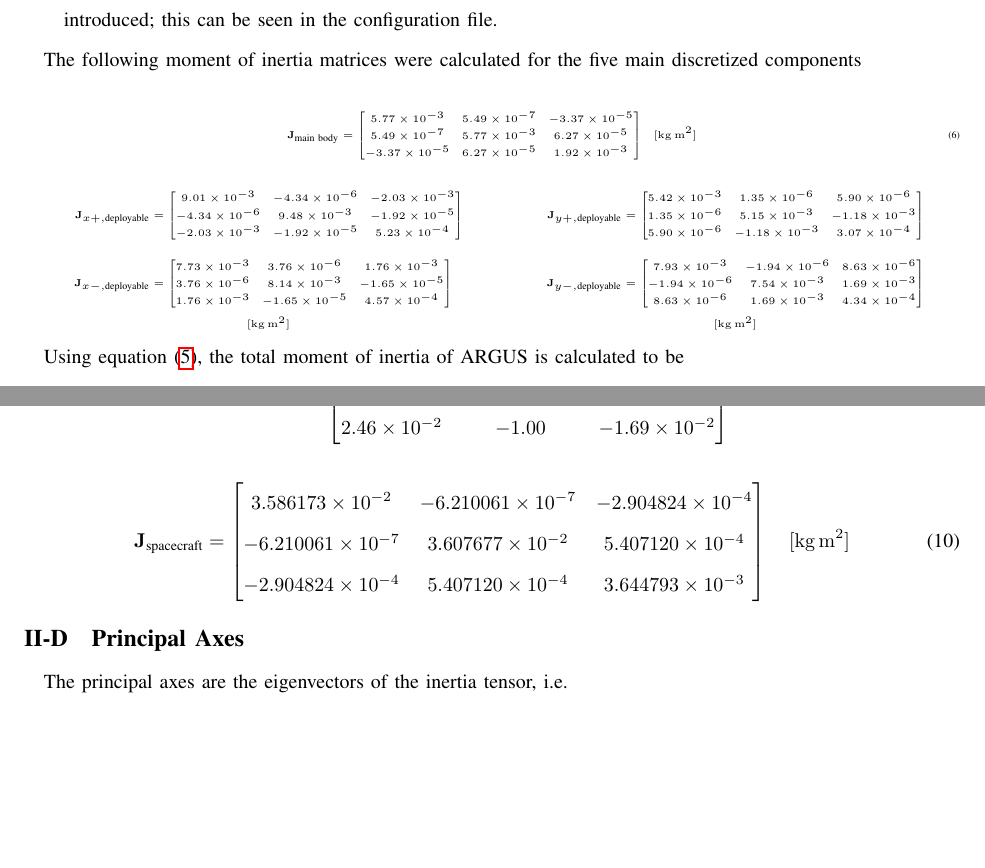
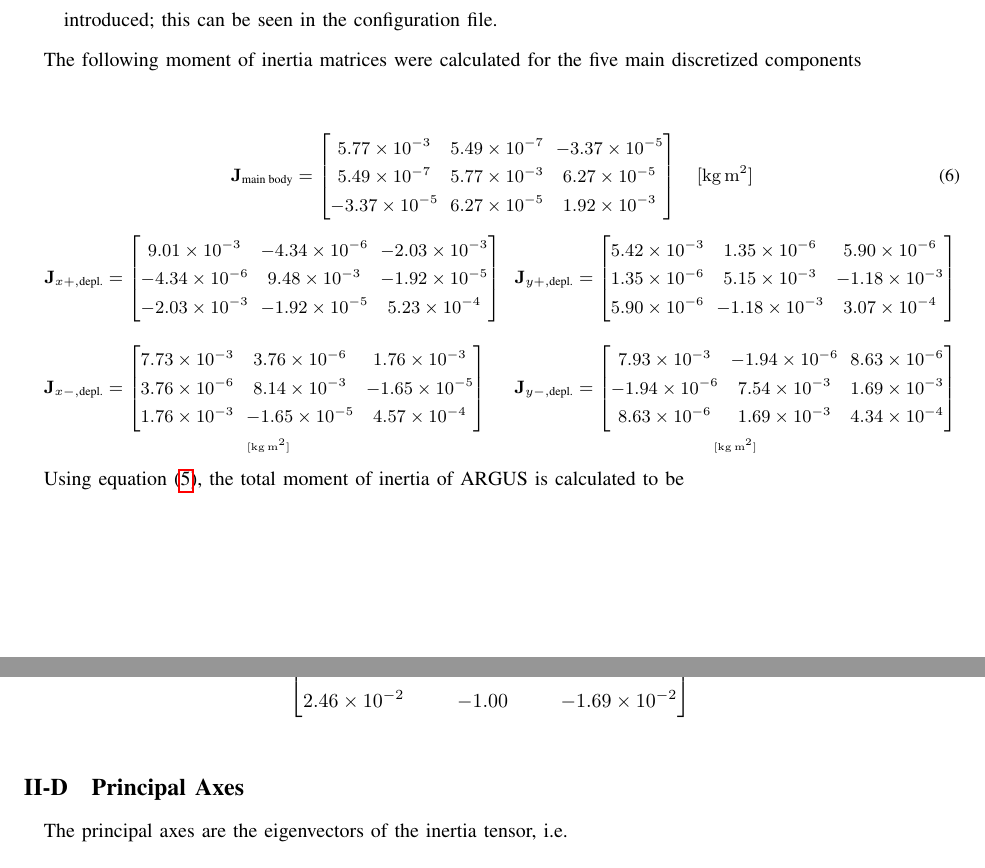
Before and after one commit to ChaseDunaway21/16-S897, a LaTeX paper (Project/Report/main.tex): two parts of pages 6 and 7 of 13, joined at a grey line, cut so that both start at the same text, the shorter picture padded with empty space. Compiled offline with pdfLaTeX.

```diff
--- a/Project/Report/main.tex
+++ b/Project/Report/main.tex
@@ -319,7 +319,7 @@
 
 \noindent
 \begingroup
-\tiny
+\small
 \setlength{\abovedisplayskip}{4pt}
 \setlength{\belowdisplayskip}{4pt}
 \setlength{\abovedisplayshortskip}{4pt}
@@ -341,14 +341,14 @@
 \begin{minipage}[t]{0.48\textwidth}
 \[
 \begin{aligned}[t]
-\mathbf{J}_{x+,\text{deployable}} &=
+\mathbf{J}_{x+,\text{depl.}} &=
 \begin{bmatrix}
 9.01\times10^{-3} & -4.34\times10^{-6} & -2.03\times10^{-3} \\
 -4.34\times10^{-6} & 9.48\times10^{-3} & -1.92\times10^{-5} \\
 -2.03\times10^{-3} & -1.92\times10^{-5} & 5.23\times10^{-4}
 \end{bmatrix}
 \\[0.8em]
-\mathbf{J}_{x-,\text{deployable}} &=
+\mathbf{J}_{x-,\text{depl.}} &=
 \begin{bmatrix}
 7.73\times10^{-3} & 3.76\times10^{-6} & 1.76\times10^{-3} \\
 3.76\times10^{-6} & 8.14\times10^{-3} & -1.65\times10^{-5} \\
@@ -363,14 +363,14 @@
 \begin{minipage}[t]{0.48\textwidth}
 \[
 \begin{aligned}[t]
-\mathbf{J}_{y+,\text{deployable}} &=
+\mathbf{J}_{y+,\text{depl.}} &=
 \begin{bmatrix}
 5.42\times10^{-3} & 1.35\times10^{-6} & 5.90\times10^{-6} \\
 1.35\times10^{-6} & 5.15\times10^{-3} & -1.18\times10^{-3} \\
 5.90\times10^{-6} & -1.18\times10^{-3} & 3.07\times10^{-4}
 \end{bmatrix}
 \\[0.8em]
-\mathbf{J}_{y-,\text{deployable}} &=
+\mathbf{J}_{y-,\text{depl.}} &=
 \begin{bmatrix}
 7.93\times10^{-3} & -1.94\times10^{-6} & 8.63\times10^{-6} \\
 -1.94\times10^{-6} & 7.54\times10^{-3} & 1.69\times10^{-3} \\
@@ -387,4 +387,3 @@
 
 Using equation \eqref{eq:Jcom}, the total moment of inertia of ARGUS is calculated to be
 
-\begin{equation}
@@ -414,19 +408,9 @@
 1.00 & 2.48\times10^{-2} & -8.60\times10^{-3} \\
 2.46\times10^{-2} & -1.00 & -1.69\times10^{-2}
 \end{bmatrix}
-\end{equation}
+\end{align}
 
 \vspace{1em}
-
-\begin{equation}
-\mathbf{J}_{\text{spacecraft}} =
-\begin{bmatrix}
-3.586173\times10^{-2} & -6.210061\times10^{-7} & -2.904824\times10^{-4} \\
--6.210061\times10^{-7} & 3.607677\times10^{-2} & 5.407120\times10^{-4} \\
--2.904824\times10^{-4} & 5.407120\times10^{-4} & 3.644793\times10^{-3}
-\end{bmatrix}
-\quad [\mathrm{kg\,m^2}]
-\end{equation}
 
 \subsection{Principal Axes}
 The principal axes are the eigenvectors of the inertia tensor, i.e.
```
Also changed, not shown: Project/Report/main.tex (17 more changed lines).
